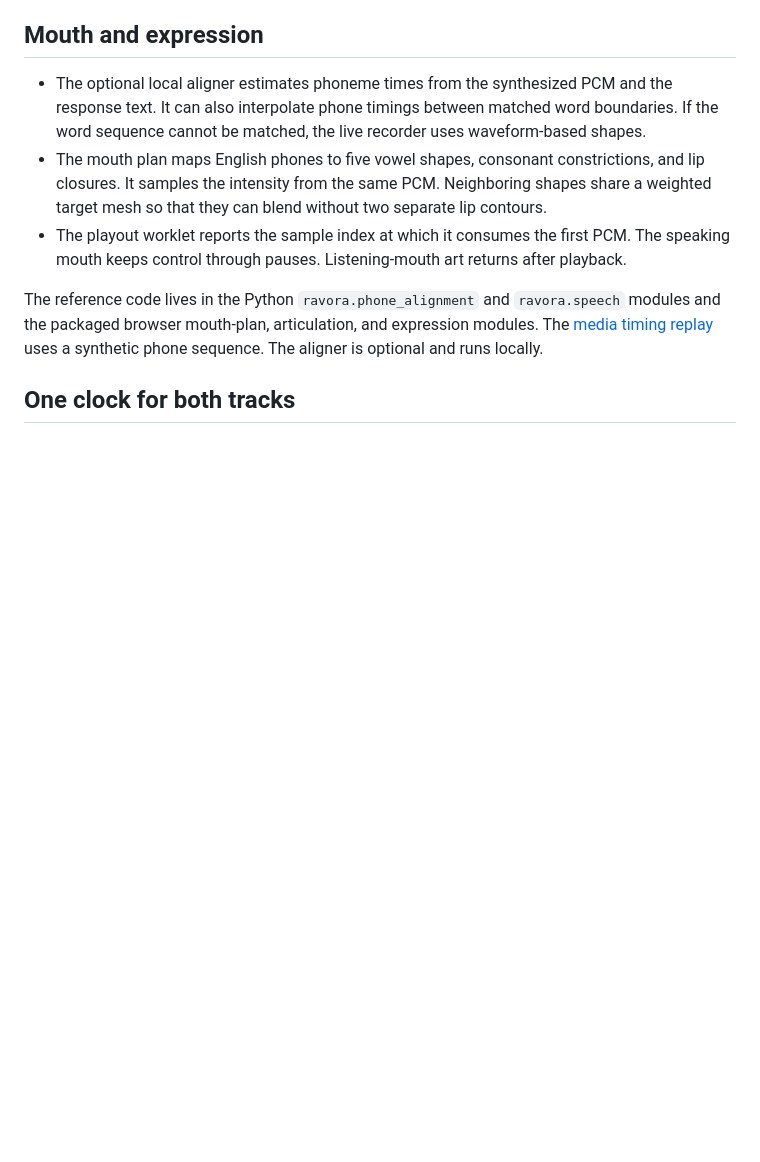
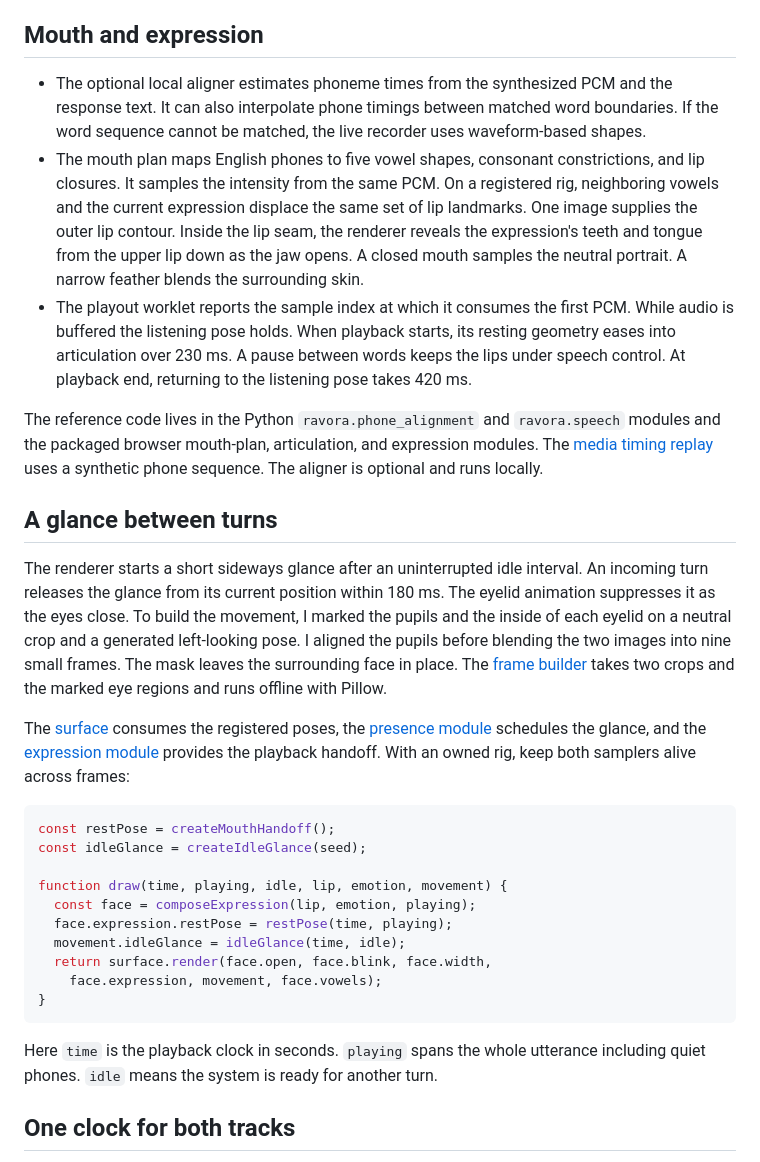
Before and after one commit to yukimurata0421/ravora-case-study-public, a Markdown page: docs/audio-timing.md, the part around the change. Drawn GitHub-style; blank space fills up the shorter version.

````diff
--- a/docs/audio-timing.md
+++ b/docs/audio-timing.md
@@ -13,16 +13,53 @@ and keeps lip closures during a reply.
   uses waveform-based shapes.
 - The mouth plan maps English phones to five vowel shapes, consonant
   constrictions, and lip closures. It samples the intensity from the same PCM.
-  Neighboring shapes share a weighted target mesh so that they can blend
-  without two separate lip contours.
+  On a registered rig, neighboring vowels and the current expression displace
+  the same set of lip landmarks. One image supplies the outer lip contour.
+  Inside the lip seam, the renderer reveals the expression's teeth and tongue
+  from the upper lip down as the jaw opens. A closed mouth samples the neutral
+  portrait. A narrow feather blends the surrounding skin.
 - The playout worklet reports the sample index at which it consumes the first
-  PCM. The speaking mouth keeps control through pauses. Listening-mouth art
-  returns after playback.
+  PCM. While audio is buffered the listening pose holds. When playback starts,
+  its resting geometry eases into articulation over 230 ms. A pause between
+  words keeps the lips under speech control. At playback end, returning to the
+  listening pose takes 420 ms.
 
 The reference code lives in the Python `ravora.phone_alignment` and
 `ravora.speech` modules and the packaged browser mouth-plan, articulation, and
 expression modules. The [media timing replay](../examples/media-timing-report.json)
 uses a synthetic phone sequence. The aligner is optional and runs locally.
+
+## A glance between turns
+
+The renderer starts a short sideways glance after an uninterrupted idle interval.
+An incoming turn releases the glance from its current position within 180 ms.
+The eyelid animation suppresses it as the eyes close. To build the movement,
+I marked the pupils and the inside of each eyelid on a neutral crop and a
+generated left-looking pose. I aligned the pupils before blending the two images
+into nine small frames. The mask leaves the surrounding face in place. The
+[frame builder](../scripts/glance_frames.py) takes two crops and the marked eye
+regions and runs offline with Pillow.
+
+The [surface](../src/ravora/web/pngtuber-surface.mjs) consumes the registered
+poses, the [presence module](../src/ravora/web/presence.mjs) schedules the glance,
+and the [expression module](../src/ravora/web/expressions.mjs) provides the
+playback handoff. With an owned rig, keep both samplers alive across frames:
+
+```js
+const restPose = createMouthHandoff();
+const idleGlance = createIdleGlance(seed);
+
+function draw(time, playing, idle, lip, emotion, movement) {
+  const face = composeExpression(lip, emotion, playing);
+  face.expression.restPose = restPose(time, playing);
+  movement.idleGlance = idleGlance(time, idle);
+  return surface.render(face.open, face.blink, face.width,
+    face.expression, movement, face.vowels);
+}
+```
+
+Here `time` is the playback clock in seconds. `playing` spans the whole utterance
+including quiet phones. `idle` means the system is ready for another turn.
 
 ## One clock for both tracks
 
````
Also changed, not shown: README.md (+6 -1 lines), publication/README.md (+1 -0 lines), docs/images/balcony-tomato-preview.png, 8 other files.
